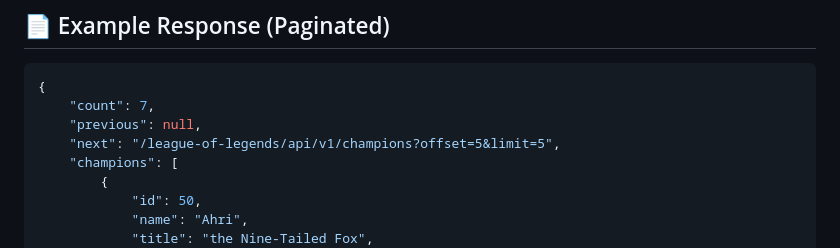
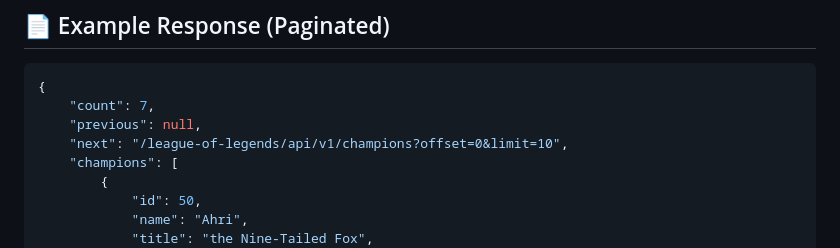
Before and after one commit to NataschaBGB/league-of-legends, a Markdown page: README.md, the part around the change. GitHub-like rendering.

```diff
--- a/README.md
+++ b/README.md
@@ -96,7 +96,7 @@ http://localhost/league-of-legends/api/v1/
 {
     "count": 7,
     "previous": null,
-    "next": "/league-of-legends/api/v1/champions?offset=5&limit=5",
+    "next": "/league-of-legends/api/v1/champions?offset=0&limit=10",
     "champions": [
         {
             "id": 50,
```
